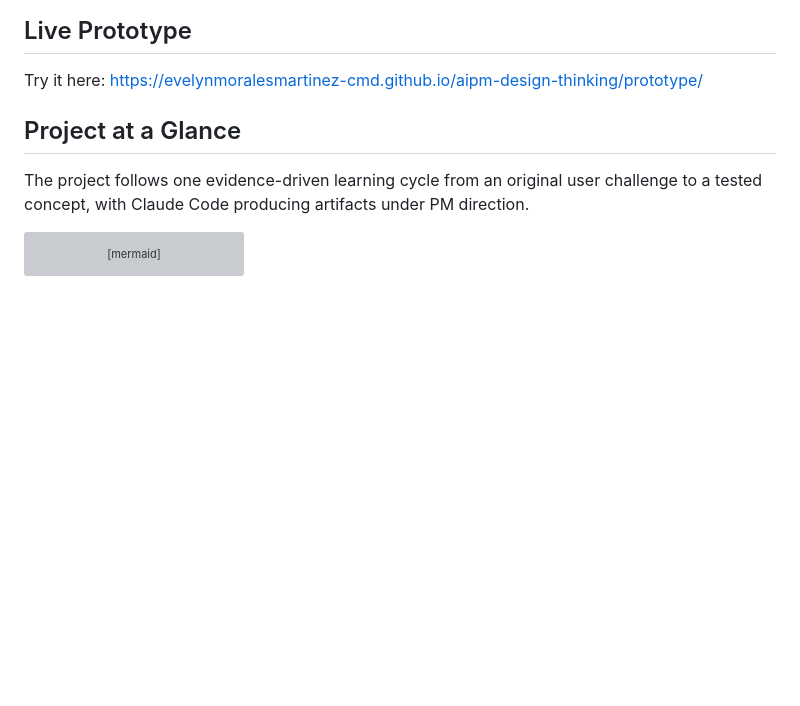
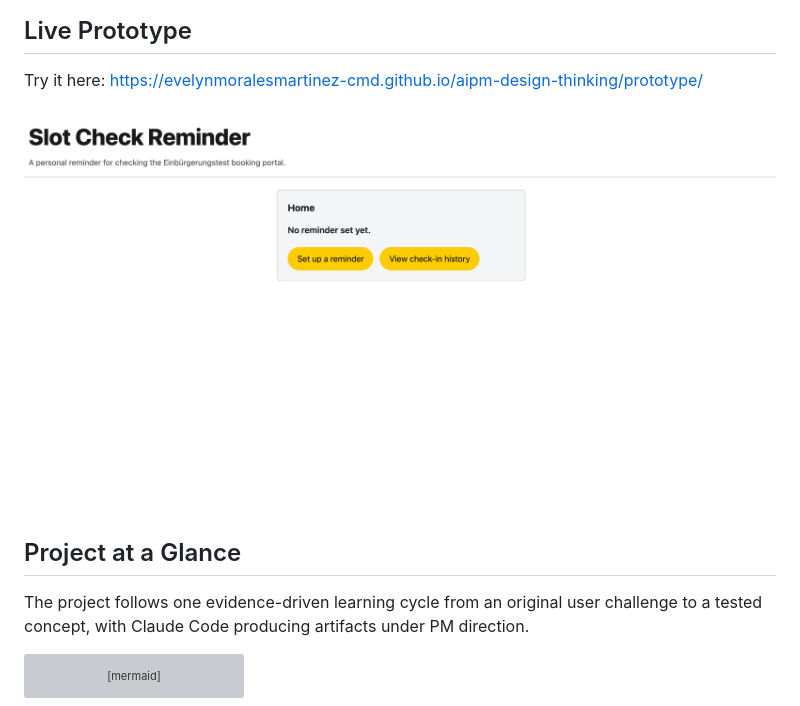
Before and after one commit to evelynmoralesmartinez-cmd/aipm-design-thinking, a Markdown page: README.md, the part around the change. GitHub-like rendering; pictures changed too: assets/prototype-screenshot.png (added); blank space fills up the shorter version; grey boxes are pictures that could not be loaded.

Commit message:
Add prototype screenshot to README
Co-Authored-By: Claude Sonnet 5 <noreply@anthropic.com>

```diff
--- a/README.md
+++ b/README.md
@@ -10,6 +10,8 @@ artifacts while the AI Project Manager owns evidence and decisions.
 ## Live Prototype
 
 Try it here: https://evelynmoralesmartinez-cmd.github.io/aipm-design-thinking/prototype/
+
+![Prototype screenshot](assets/prototype-screenshot.png)
 
 ## Project at a Glance
 
```
